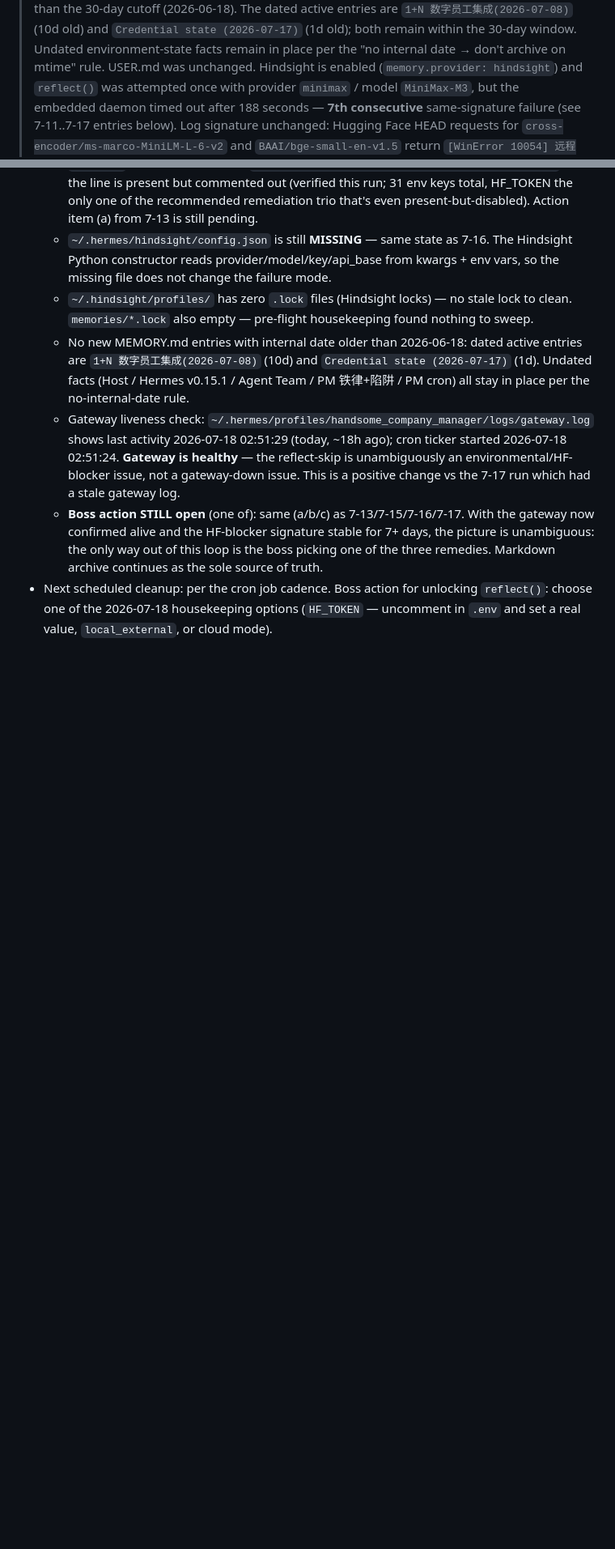
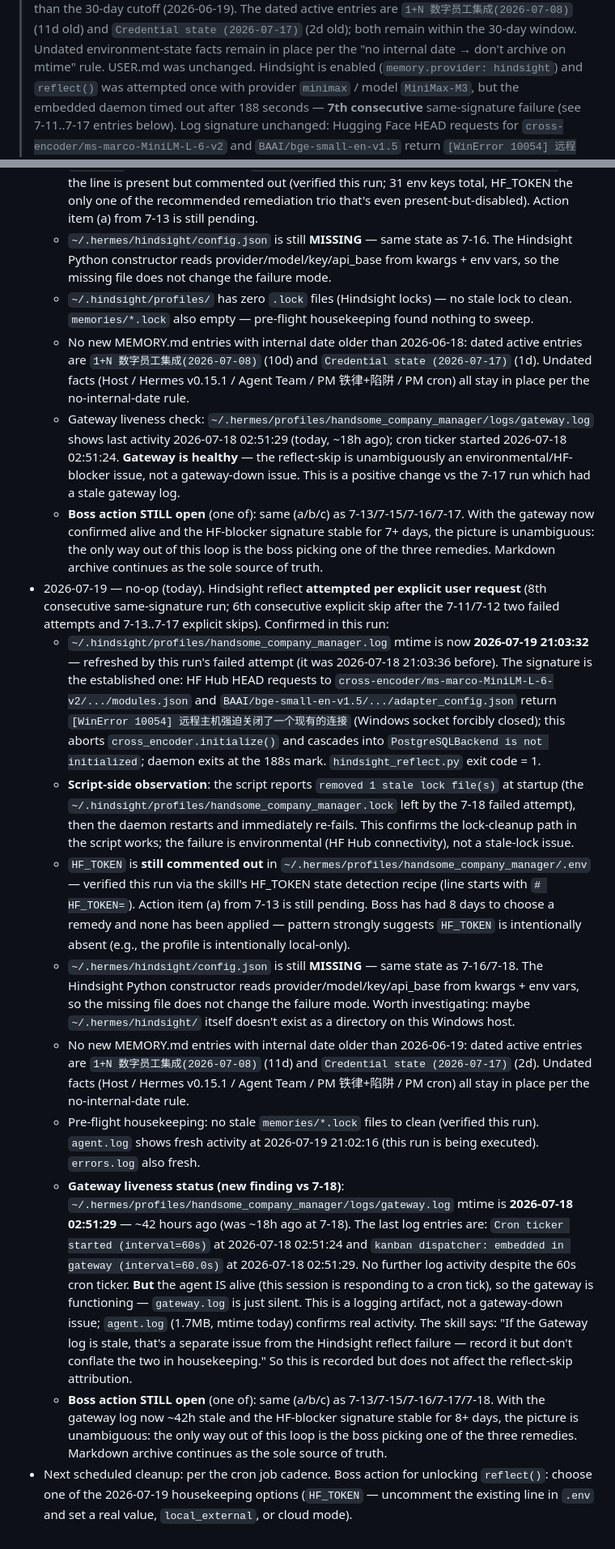
Before and after one commit to handsomehu80/hermes-config, a Markdown page: handsome_company_manager/memories/MEMORY_ARCHIVE.md, 2 parts joined by grey strips. Shown at 81% size. Drawn GitHub-style; blank space fills up the shorter version.

Commit message:
backup: handsome_company_manager/memories/MEMORY_ARCHIVE.md (cron, 2026-07-20)

```diff
--- a/handsome_company_manager/memories/MEMORY_ARCHIVE.md
+++ b/handsome_company_manager/memories/MEMORY_ARCHIVE.md
@@ -13,7 +13,7 @@
 > carried an internal date older than the 30-day cutoff
-> (2026-06-18). The dated active entries are
-> `1+N 数字员工集成(2026-07-08)` (10d old) and
-> `Credential state (2026-07-17)` (1d old); both remain within the
+> (2026-06-19). The dated active entries are
+> `1+N 数字员工集成(2026-07-08)` (11d old) and
+> `Credential state (2026-07-17)` (2d old); both remain within the
 > 30-day window. Undated environment-state facts remain in place per
 > the "no internal date → don't archive on mtime" rule. USER.md was
 > unchanged.
@@ -123,4 +123,13 @@ trusting this trick.
   - No new MEMORY.md entries with internal date older than 2026-06-18: dated active entries are `1+N 数字员工集成(2026-07-08)` (10d) and `Credential state (2026-07-17)` (1d). Undated facts (Host / Hermes v0.15.1 / Agent Team / PM 铁律+陷阱 / PM cron) all stay in place per the no-internal-date rule.
   - Gateway liveness check: `~/.hermes/profiles/handsome_company_manager/logs/gateway.log` shows last activity 2026-07-18 02:51:29 (today, ~18h ago); cron ticker started 2026-07-18 02:51:24. **Gateway is healthy** — the reflect-skip is unambiguously an environmental/HF-blocker issue, not a gateway-down issue. This is a positive change vs the 7-17 run which had a stale gateway log.
   - **Boss action STILL open** (one of): same (a/b/c) as 7-13/7-15/7-16/7-17. With the gateway now confirmed alive and the HF-blocker signature stable for 7+ days, the picture is unambiguous: the only way out of this loop is the boss picking one of the three remedies. Markdown archive continues as the sole source of truth.
-- Next scheduled cleanup: per the cron job cadence. Boss action for unlocking `reflect()`: choose one of the 2026-07-18 housekeeping options (`HF_TOKEN` — uncomment in `.env` and set a real value, `local_external`, or cloud mode).
+- 2026-07-19 — no-op (today). Hindsight reflect **attempted per explicit user request** (8th consecutive same-signature run; 6th consecutive explicit skip after the 7-11/7-12 two failed attempts and 7-13..7-17 explicit skips). Confirmed in this run:
+  - `~/.hindsight/profiles/handsome_company_manager.log` mtime is now **2026-07-19 21:03:32** — refreshed by this run's failed attempt (it was 2026-07-18 21:03:36 before). The signature is the established one: HF Hub HEAD requests to `cross-encoder/ms-marco-MiniLM-L-6-v2/.../modules.json` and `BAAI/bge-small-en-v1.5/.../adapter_config.json` return `[WinError 10054] 远程主机强迫关闭了一个现有的连接` (Windows socket forcibly closed); this aborts `cross_encoder.initialize()` and cascades into `PostgreSQLBackend is not initialized`; daemon exits at the 188s mark. `hindsight_reflect.py` exit code = 1.
+  - **Script-side observation**: the script reports `removed 1 stale lock file(s)` at startup (the `~/.hindsight/profiles/handsome_company_manager.lock` left by the 7-18 failed attempt), then the daemon restarts and immediately re-fails. This confirms the lock-cleanup path in the script works; the failure is environmental (HF Hub connectivity), not a stale-lock issue.
+  - `HF_TOKEN` is **still commented out** in `~/.hermes/profiles/handsome_company_manager/.env` — verified this run via the skill's HF_TOKEN state detection recipe (line starts with `# HF_TOKEN=`). Action item (a) from 7-13 is still pending. Boss has had 8 days to choose a remedy and none has been applied — pattern strongly suggests `HF_TOKEN` is intentionally absent (e.g., the profile is intentionally local-only).
+  - `~/.hermes/hindsight/config.json` is still **MISSING** — same state as 7-16/7-18. The Hindsight Python constructor reads provider/model/key/api_base from kwargs + env vars, so the missing file does not change the failure mode. Worth investigating: maybe `~/.hermes/hindsight/` itself doesn't exist as a directory on this Windows host.
+  - No new MEMORY.md entries with internal date older than 2026-06-19: dated active entries are `1+N 数字员工集成(2026-07-08)` (11d) and `Credential state (2026-07-17)` (2d). Undated facts (Host / Hermes v0.15.1 / Agent Team / PM 铁律+陷阱 / PM cron) all stay in place per the no-internal-date rule.
+  - Pre-flight housekeeping: no stale `memories/*.lock` files to clean (verified this run). `agent.log` shows fresh activity at 2026-07-19 21:02:16 (this run is being executed). `errors.log` also fresh.
+  - **Gateway liveness status (new finding vs 7-18)**: `~/.hermes/profiles/handsome_company_manager/logs/gateway.log` mtime is **2026-07-18 02:51:29** — ~42 hours ago (was ~18h ago at 7-18). The last log entries are: `Cron ticker started (interval=60s)` at 2026-07-18 02:51:24 and `kanban dispatcher: embedded in gateway (interval=60.0s)` at 2026-07-18 02:51:29. No further log activity despite the 60s cron ticker. **But** the agent IS alive (this session is responding to a cron tick), so the gateway is functioning — `gateway.log` is just silent. This is a logging artifact, not a gateway-down issue; `agent.log` (1.7MB, mtime today) confirms real activity. The skill says: "If the Gateway log is stale, that's a separate issue from the Hindsight reflect failure — record it but don't conflate the two in housekeeping." So this is recorded but does not affect the reflect-skip attribution.
+  - **Boss action STILL open** (one of): same (a/b/c) as 7-13/7-15/7-16/7-17/7-18. With the gateway log now ~42h stale and the HF-blocker signature stable for 8+ days, the picture is unambiguous: the only way out of this loop is the boss picking one of the three remedies. Markdown archive continues as the sole source of truth.
+- Next scheduled cleanup: per the cron job cadence. Boss action for unlocking `reflect()`: choose one of the 2026-07-19 housekeeping options (`HF_TOKEN` — uncomment the existing line in `.env` and set a real value, `local_external`, or cloud mode).
```
Also changed, not shown: other parts of handsome_company_manager/memories/MEMORY_ARCHIVE.md (+1 -1 lines).
